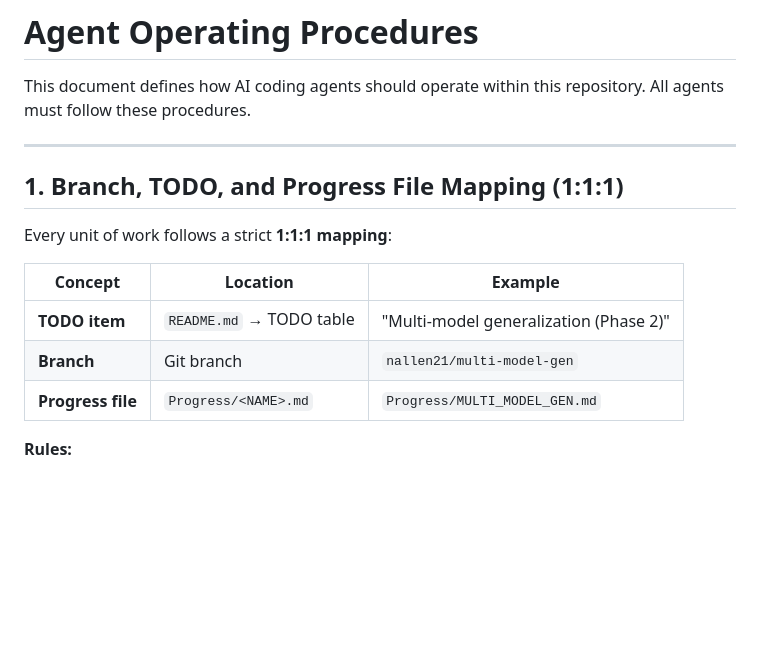
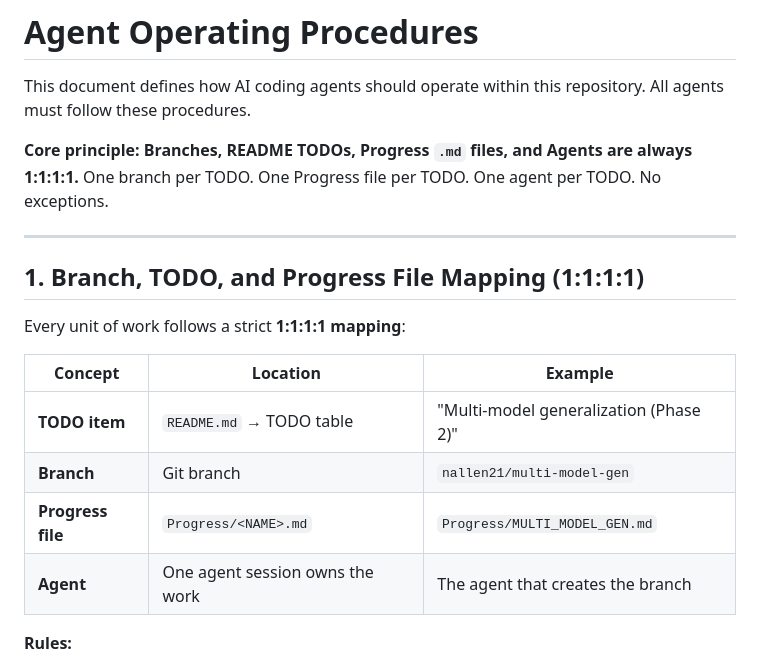
Before and after one commit to nick-allen21/EHR-Representation-and-Retrieval, a Markdown page: AGENT_README.md, the part around the change. Rendered like a GitHub page; blank space fills up the shorter version.

Commit message:
Clarify 1:1:1:1 branch/TODO/progress/agent mapping in AGENT_README
Made-with: Cursor

```diff
--- a/AGENT_README.md
+++ b/AGENT_README.md
@@ -2,17 +2,20 @@
 
 This document defines how AI coding agents should operate within this repository. All agents must follow these procedures.
 
+**Core principle: Branches, README TODOs, Progress `.md` files, and Agents are always 1:1:1:1.** One branch per TODO. One Progress file per TODO. One agent per TODO. No exceptions.
+
 ---
 
-## 1. Branch, TODO, and Progress File Mapping (1:1:1)
+## 1. Branch, TODO, and Progress File Mapping (1:1:1:1)
 
-Every unit of work follows a strict **1:1:1 mapping**:
+Every unit of work follows a strict **1:1:1:1 mapping**:
 
 | Concept | Location | Example |
 |---|---|---|
 | **TODO item** | `README.md` → TODO table | "Multi-model generalization (Phase 2)" |
 | **Branch** | Git branch | `nallen21/multi-model-gen` |
 | **Progress file** | `Progress/<NAME>.md` | `Progress/MULTI_MODEL_GEN.md` |
+| **Agent** | One agent session owns the work | The agent that creates the branch |
 
 **Rules:**
 - Before starting work on a TODO, create a dedicated branch and a corresponding Progress file
```
